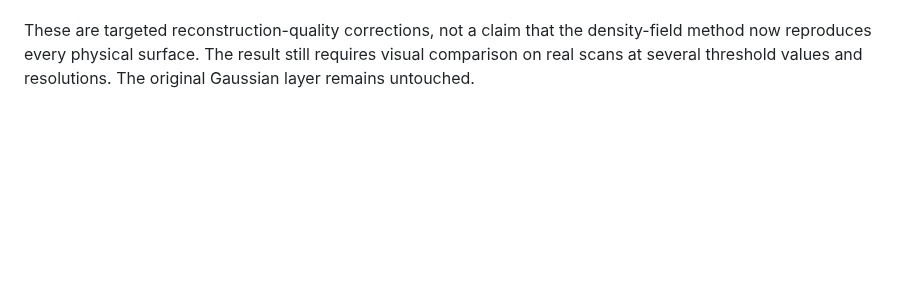
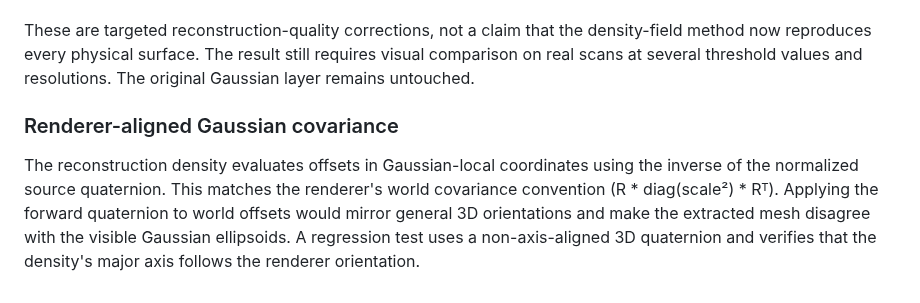
Before and after one commit to MalvinMakhuthe13/fumoca_deply, a Markdown page: docs/DUAL_SURFACE_ENGINE.md, the part around the change. Drawn GitHub-style; blank space fills up the shorter version.

Commit message:
Document renderer-aligned Gaussian covariance

```diff
--- a/docs/DUAL_SURFACE_ENGINE.md
+++ b/docs/DUAL_SURFACE_ENGINE.md
@@ -68,3 +68,14 @@ These are targeted reconstruction-quality corrections, not a claim that the
 density-field method now reproduces every physical surface. The result still
 requires visual comparison on real scans at several threshold values and
 resolutions. The original Gaussian layer remains untouched.
+
+
+### Renderer-aligned Gaussian covariance
+
+The reconstruction density evaluates offsets in Gaussian-local coordinates using
+the inverse of the normalized source quaternion. This matches the renderer's
+world covariance convention (R * diag(scale²) * Rᵀ). Applying the forward
+quaternion to world offsets would mirror general 3D orientations and make the
+extracted mesh disagree with the visible Gaussian ellipsoids. A regression test
+uses a non-axis-aligned 3D quaternion and verifies that the density's major axis
+follows the renderer orientation.
```
